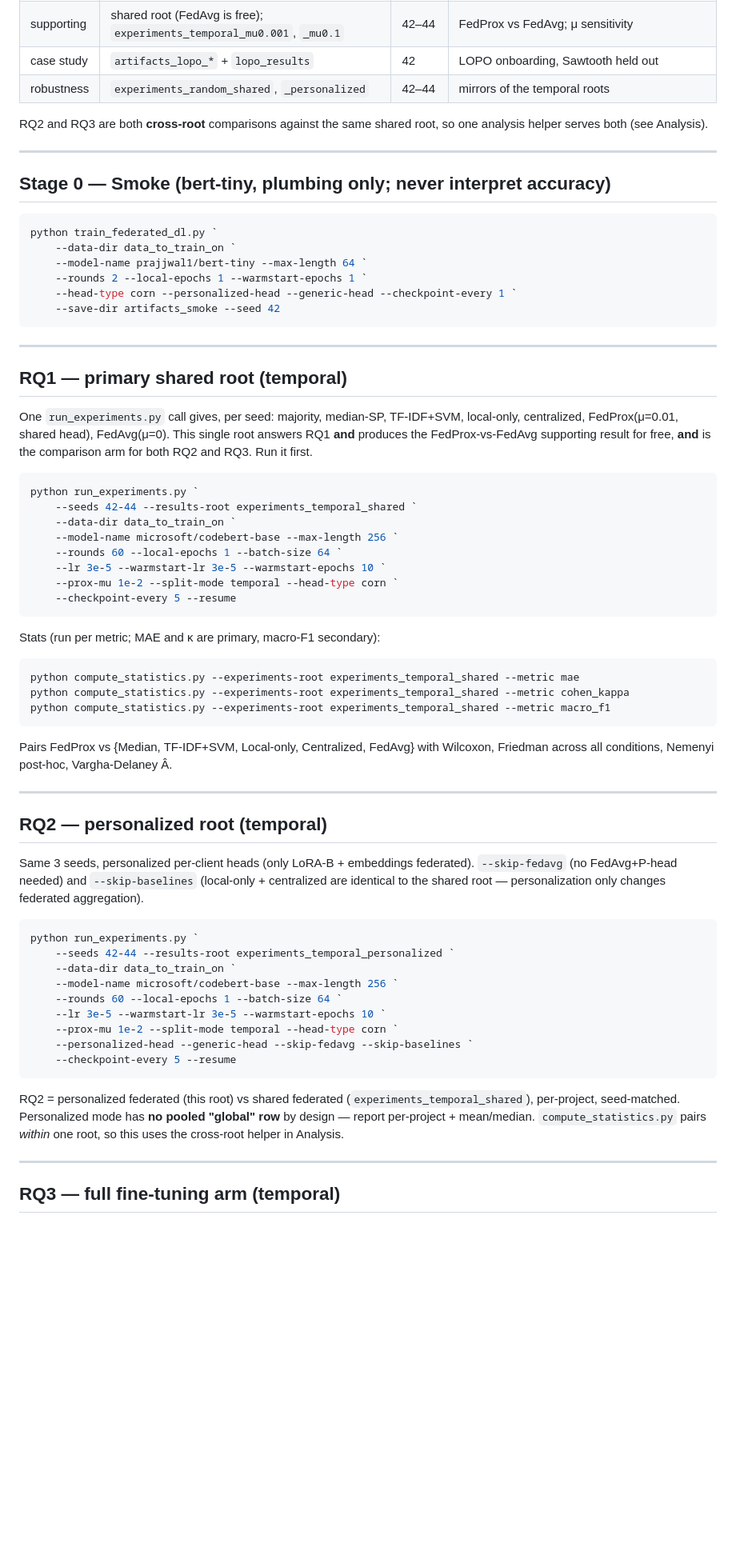
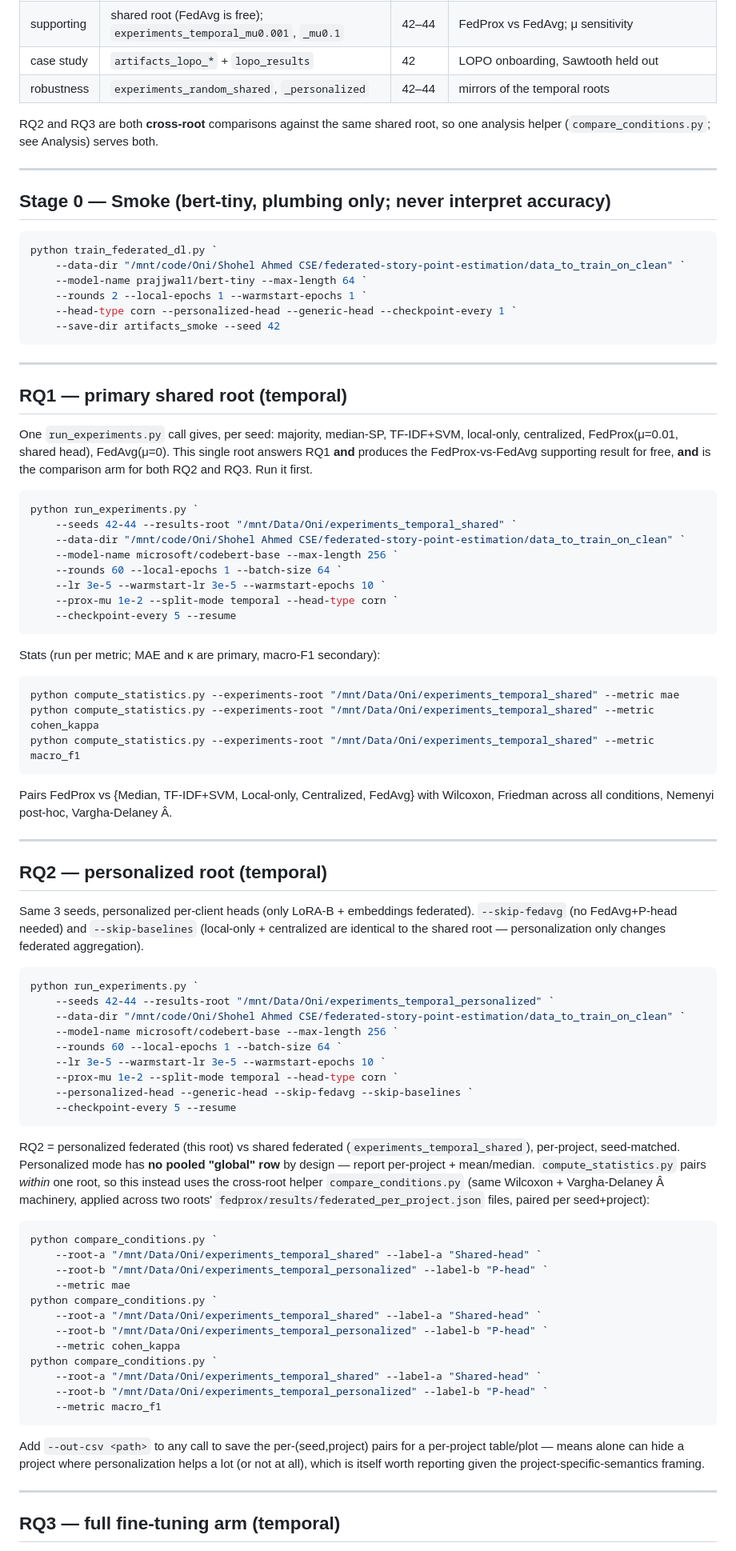
Before and after one commit to rowshan-mannan-oni/federated-story-point-estimation, a Markdown page: RUN_PLAN.md, the part around one of its changes. Shown at 80% size. GitHub-like rendering; blank space fills up the shorter version.

````diff
--- a/RUN_PLAN.md
+++ b/RUN_PLAN.md
@@ -49,7 +49,7 @@ then once random for the robustness appendix.
 | robustness | `experiments_random_shared`, `_personalized` | 42–44 | mirrors of the temporal roots |
 
 RQ2 and RQ3 are both **cross-root** comparisons against the same shared root, so
-one analysis helper serves both (see Analysis).
+one analysis helper (`compare_conditions.py`; see Analysis) serves both.
 
 ---
 
@@ -57,7 +57,7 @@ one analysis helper serves both (see Analysis).
 
 ```powershell
 python train_federated_dl.py `
-    --data-dir data_to_train_on `
+    --data-dir "/mnt/code/Oni/Shohel Ahmed CSE/federated-story-point-estimation/data_to_train_on_clean" `
     --model-name prajjwal1/bert-tiny --max-length 64 `
     --rounds 2 --local-epochs 1 --warmstart-epochs 1 `
     --head-type corn --personalized-head --generic-head --checkpoint-every 1 `
@@ -75,8 +75,8 @@ free, **and** is the comparison arm for both RQ2 and RQ3. Run it first.
 
 ```powershell
 python run_experiments.py `
-    --seeds 42-44 --results-root experiments_temporal_shared `
-    --data-dir data_to_train_on `
+    --seeds 42-44 --results-root "/mnt/Data/Oni/experiments_temporal_shared" `
+    --data-dir "/mnt/code/Oni/Shohel Ahmed CSE/federated-story-point-estimation/data_to_train_on_clean" `
     --model-name microsoft/codebert-base --max-length 256 `
     --rounds 60 --local-epochs 1 --batch-size 64 `
     --lr 3e-5 --warmstart-lr 3e-5 --warmstart-epochs 10 `
@@ -87,9 +87,9 @@ python run_experiments.py `
 Stats (run per metric; MAE and κ are primary, macro-F1 secondary):
 
 ```powershell
-python compute_statistics.py --experiments-root experiments_temporal_shared --metric mae
-python compute_statistics.py --experiments-root experiments_temporal_shared --metric cohen_kappa
-python compute_statistics.py --experiments-root experiments_temporal_shared --metric macro_f1
+python compute_statistics.py --experiments-root "/mnt/Data/Oni/experiments_temporal_shared" --metric mae
+python compute_statistics.py --experiments-root "/mnt/Data/Oni/experiments_temporal_shared" --metric cohen_kappa
+python compute_statistics.py --experiments-root "/mnt/Data/Oni/experiments_temporal_shared" --metric macro_f1
 ```
 
 Pairs FedProx vs {Median, TF-IDF+SVM, Local-only, Centralized, FedAvg} with
@@ -106,8 +106,8 @@ only changes federated aggregation).
 
 ```powershell
 python run_experiments.py `
-    --seeds 42-44 --results-root experiments_temporal_personalized `
-    --data-dir data_to_train_on `
+    --seeds 42-44 --results-root "/mnt/Data/Oni/experiments_temporal_personalized" `
+    --data-dir "/mnt/code/Oni/Shohel Ahmed CSE/federated-story-point-estimation/data_to_train_on_clean" `
     --model-name microsoft/codebert-base --max-length 256 `
     --rounds 60 --local-epochs 1 --batch-size 64 `
     --lr 3e-5 --warmstart-lr 3e-5 --warmstart-epochs 10 `
@@ -119,8 +119,30 @@ python run_experiments.py `
 RQ2 = personalized federated (this root) vs shared federated
 (`experiments_temporal_shared`), per-project, seed-matched. Personalized mode has
 **no pooled "global" row** by design — report per-project + mean/median.
-`compute_statistics.py` pairs *within* one root, so this uses the cross-root
-helper in Analysis.
+`compute_statistics.py` pairs *within* one root, so this instead uses the
+cross-root helper `compare_conditions.py` (same Wilcoxon + Vargha-Delaney Â
+machinery, applied across two roots' `fedprox/results/federated_per_project.json`
+files, paired per seed+project):
+
+```powershell
+python compare_conditions.py `
+    --root-a "/mnt/Data/Oni/experiments_temporal_shared" --label-a "Shared-head" `
+    --root-b "/mnt/Data/Oni/experiments_temporal_personalized" --label-b "P-head" `
+    --metric mae
+python compare_conditions.py `
+    --root-a "/mnt/Data/Oni/experiments_temporal_shared" --label-a "Shared-head" `
+    --root-b "/mnt/Data/Oni/experiments_temporal_personalized" --label-b "P-head" `
+    --metric cohen_kappa
+python compare_conditions.py `
+    --root-a "/mnt/Data/Oni/experiments_temporal_shared" --label-a "Shared-head" `
+    --root-b "/mnt/Data/Oni/experiments_temporal_personalized" --label-b "P-head" `
+    --metric macro_f1
+```
+
+Add `--out-csv <path>` to any call to save the per-(seed,project) pairs for a
+per-project table/plot — means alone can hide a project where personalization
+helps a lot (or not at all), which is itself worth reporting given the
+project-specific-semantics framing.
 
 ---
 
````
Also changed, not shown: other parts of RUN_PLAN.md (+97 -27 lines).
